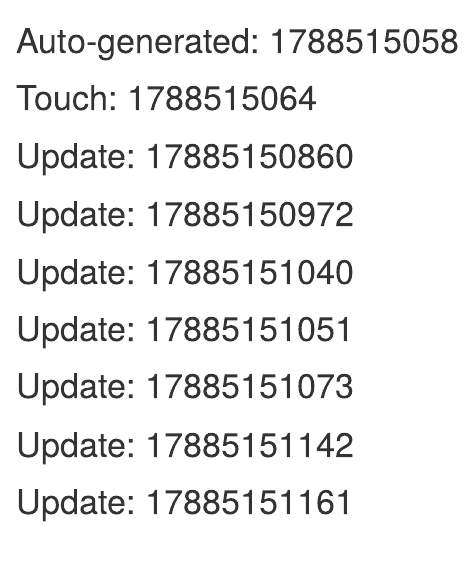
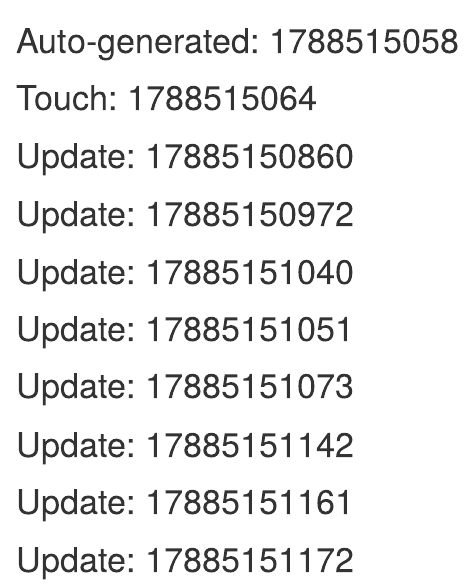
Before and after one commit to jer-wzirtb/galeria-rake, an R Markdown document (winnls/libremarkable.rmd): the page in a window 1100 px wide, from its top. Rendered offline with R 4.5, knitr and Pandoc, with nearby package versions.

Commit message:
Improve exploration

```diff
--- a/winnls/libremarkable.rmd
+++ b/winnls/libremarkable.rmd
@@ -15,3 +15,5 @@
 # Update: 17885151142
 
 # Update: 17885151161
+
+# Update: 17885151172
```
